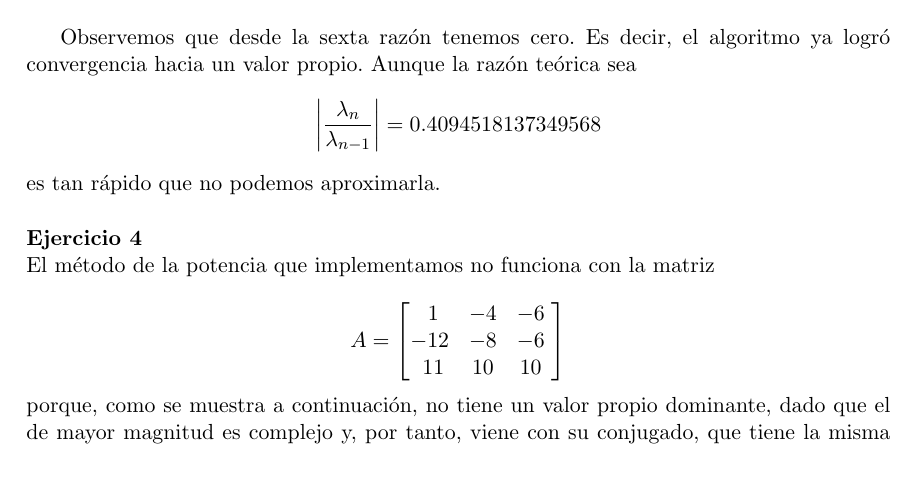
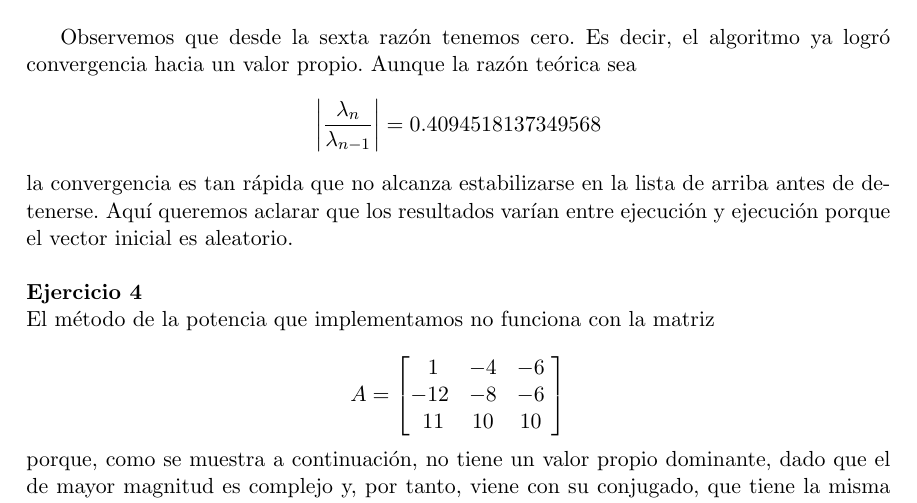
Before and after one commit to jarotter/calculo_numerico, a LaTeX document (primer_parcial/docs/escrito.tex): part of page 8 of 9, cut so that both start at the same text, the shorter picture padded with empty space. Compiled offline with pdfLaTeX.

Commit message:
aclarar método aleatorio

```diff
--- a/primer_parcial/docs/escrito.tex
+++ b/primer_parcial/docs/escrito.tex
@@ -426,8 +426,10 @@
 Observemos que desde la sexta razón tenemos cero. Es decir, el algoritmo
 ya logró convergencia hacia un valor propio. Aunque la razón teórica sea $$
 \left| \frac{\lambda_n}{\lambda_{n-1}} \right| = 0.4094518137349568
-$$ es tan
-rápido que no podemos aproximarla.
+$$ la convergencia es tan rápida que no alcanza estabilizarse en la lista de
+arriba antes de detenerse.
+Aquí queremos aclarar que los resultados varían entre ejecución y ejecución
+porque el vector inicial es aleatorio.
 \\
 \\
 \noindent
```
